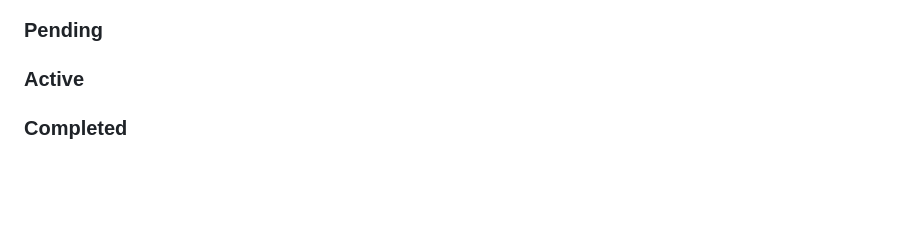
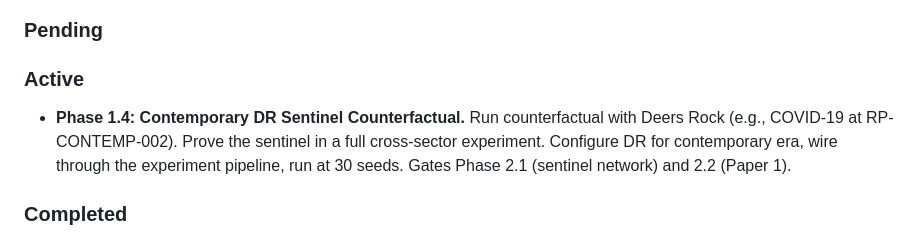
Before and after one commit to rikirinjani/Kronos-Engine, a Markdown page: HANDOFF.md, the part around the change. GitHub-like rendering; blank space fills up the shorter version.

Commit message:
Route Phase 1.4 DR counterfactual to Sector Engineer

```diff
--- a/HANDOFF.md
+++ b/HANDOFF.md
@@ -39,6 +39,7 @@
 ### Pending
 
 ### Active
+- **Phase 1.4: Contemporary DR Sentinel Counterfactual.** Run counterfactual with Deers Rock (e.g., COVID-19 at RP-CONTEMP-002). Prove the sentinel in a full cross-sector experiment. Configure DR for contemporary era, wire through the experiment pipeline, run at 30 seeds. Gates Phase 2.1 (sentinel network) and 2.2 (Paper 1).
 
 ### Completed
 - **2026-06-29** — P-002 Deers Rock sentinel adapter built + tested. `src/sectors/deers-rock-adapter.ts` wraps DR as Sector with zero code modifications (verified). Seed derivation, temporal aggregation (1440 DR ticks/day, configurable), macro injection, sentinel output, multi-instance. **+ deterministic resolution order** (`createSentinels` sorts by hospitalId), **circuit-breaker** (try-catch on step(), fallback to lastKnownGood, publishes health.down), **adapter invariants** (`ADAPTER_INVARIANTS` const documenting 5 boundary rules). **+ integration test** (`src/integration/heatwave.ts`): injects extreme weather at tick 10, runs 30 days, verifies cross-sector impact with DR sentinel output. 142 tests, 15 files, `tsc --noEmit` clean. **Sector Engineer scope fully complete.**
```
Also changed, not shown: ROADMAP.md (+3 -2 lines).
